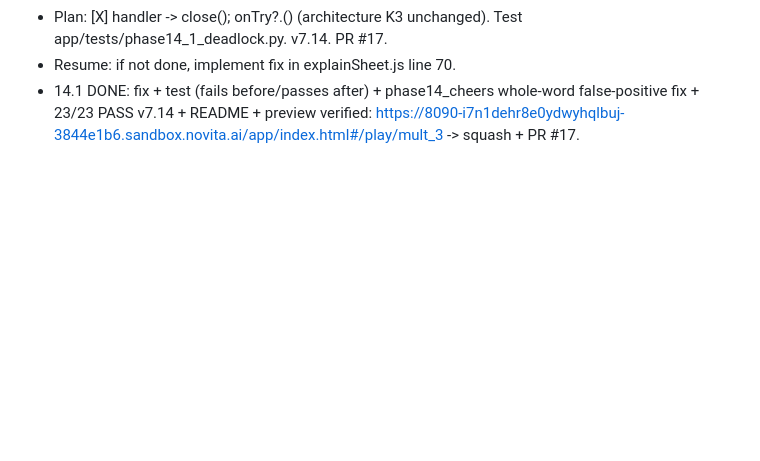
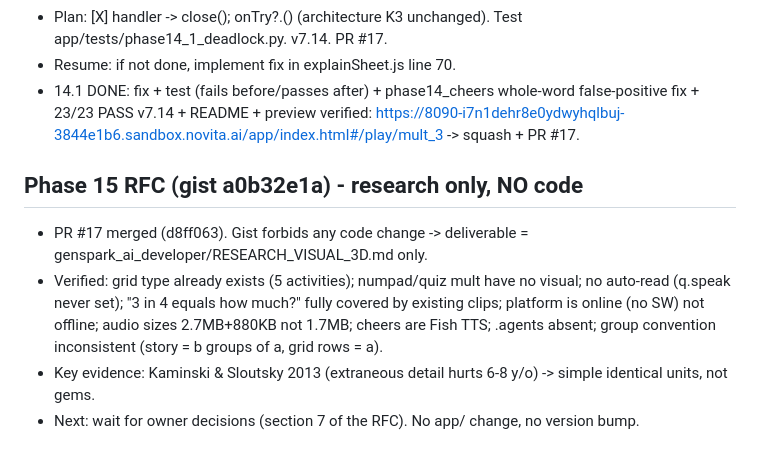
Before and after one commit to just-SsSsSsSsSsSsSsSs/RESEARCH-md-Duolingo-Rive, a Markdown page: genspark_ai_developer/PROGRESS.md, the part around the change. Drawn GitHub-style; blank space fills up the shorter version.

Commit message:
docs(phase15): RFC visual/pictorial multiplication - research only, no code

```diff
--- a/genspark_ai_developer/PROGRESS.md
+++ b/genspark_ai_developer/PROGRESS.md
@@ -518,3 +518,9 @@ P3b ✅ smoke Chromium (mult_3 سؤال pick): clips=311 محمّلة، canSpeak
 - Plan: [X] handler -> close(); onTry?.()  (architecture K3 unchanged). Test app/tests/phase14_1_deadlock.py. v7.14. PR #17.
 - Resume: if not done, implement fix in explainSheet.js line 70.
 - 14.1 DONE: fix + test (fails before/passes after) + phase14_cheers whole-word false-positive fix + 23/23 PASS v7.14 + README + preview verified: https://8090-i7n1dehr8e0ydwyhqlbuj-3844e1b6.sandbox.novita.ai/app/index.html#/play/mult_3 -> squash + PR #17.
+
+## Phase 15 RFC (gist a0b32e1a) - research only, NO code
+- PR #17 merged (d8ff063). Gist forbids any code change -> deliverable = genspark_ai_developer/RESEARCH_VISUAL_3D.md only.
+- Verified: grid type already exists (5 activities); numpad/quiz mult have no visual; no auto-read (q.speak never set); "3 in 4 equals how much?" fully covered by existing clips; platform is online (no SW) not offline; audio sizes 2.7MB+880KB not 1.7MB; cheers are Fish TTS; .agents absent; group convention inconsistent (story = b groups of a, grid rows = a).
+- Key evidence: Kaminski & Sloutsky 2013 (extraneous detail hurts 6-8 y/o) -> simple identical units, not gems.
+- Next: wait for owner decisions (section 7 of the RFC). No app/ change, no version bump.
```
Also changed, not shown: genspark_ai_developer/RESEARCH_VISUAL_3D.md (added, +159 -0 lines).
